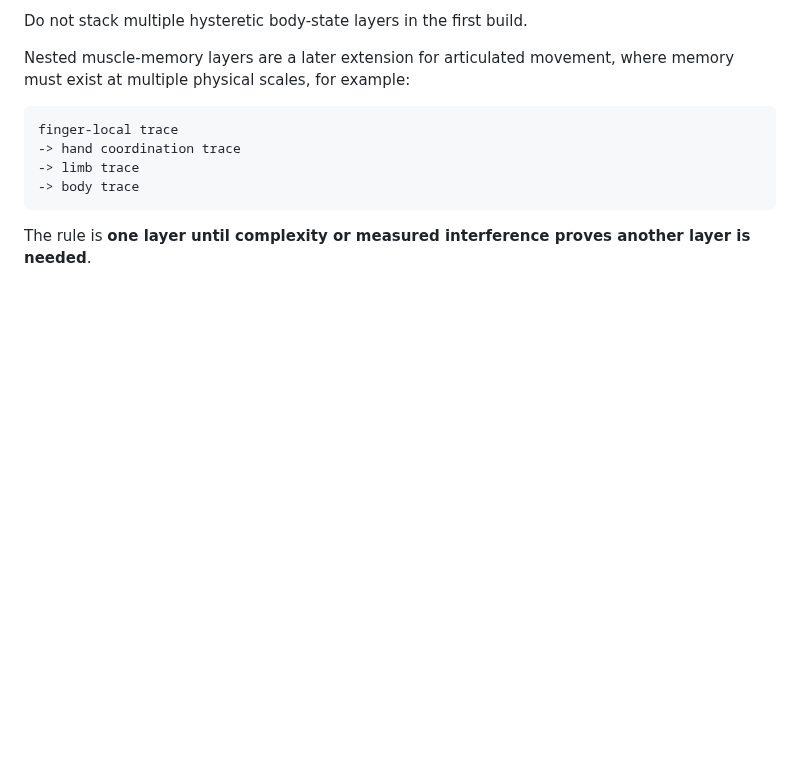
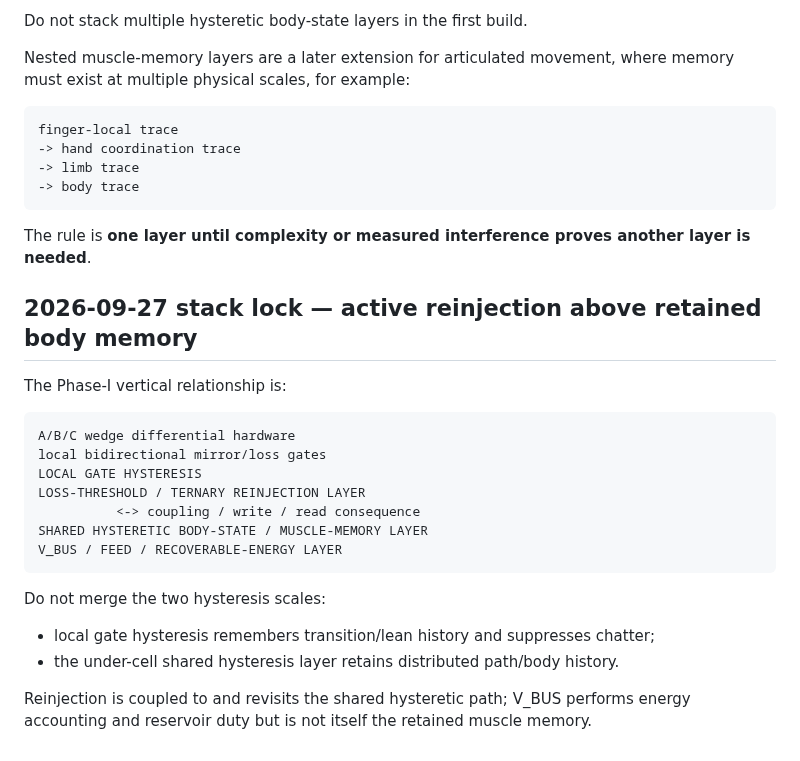
Before and after one commit to One-Wave-Universe/Builds, a Markdown page: cell-v1/HEX_LATTICE.md, the part around the change. GitHub-like rendering; blank space fills up the shorter version.

Commit message:
Lock reinjection-above-hysteresis layer stack

````diff
--- a/cell-v1/HEX_LATTICE.md
+++ b/cell-v1/HEX_LATTICE.md
@@ -162,3 +162,20 @@ finger-local trace
 ```
 
 The rule is **one layer until complexity or measured interference proves another layer is needed**.
+
+## 2026-09-27 stack lock — active reinjection above retained body memory
+The Phase-I vertical relationship is:
+```
+A/B/C wedge differential hardware
+local bidirectional mirror/loss gates
+LOCAL GATE HYSTERESIS
+LOSS-THRESHOLD / TERNARY REINJECTION LAYER
+          <-> coupling / write / read consequence
+SHARED HYSTERETIC BODY-STATE / MUSCLE-MEMORY LAYER
+V_BUS / FEED / RECOVERABLE-ENERGY LAYER
+```
+Do not merge the two hysteresis scales:
+- local gate hysteresis remembers transition/lean history and suppresses chatter;
+- the under-cell shared hysteresis layer retains distributed path/body history.
+
+Reinjection is coupled to and revisits the shared hysteretic path; V_BUS performs energy accounting and reservoir duty but is not itself the retained muscle memory.
````
